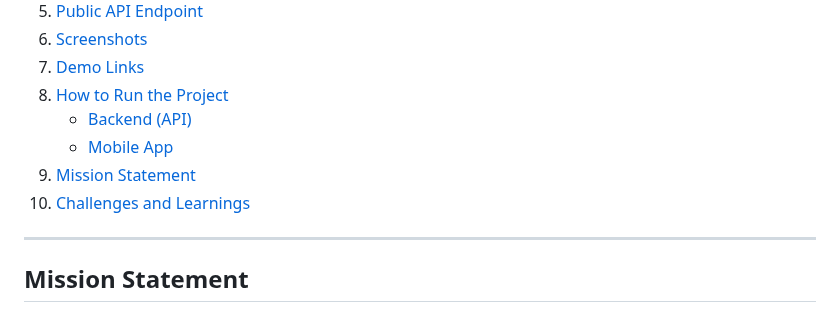
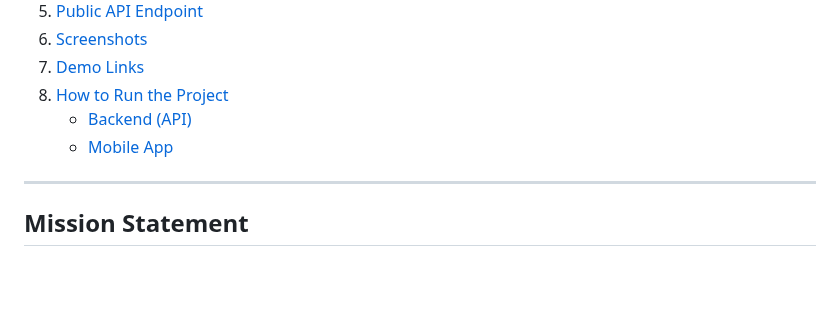
Before and after one commit to Geu-Pro2023/linear_regression_model, a Markdown page: README.md, the part around the change. Drawn GitHub-style; blank space fills up the shorter version.

```diff
--- a/README.md
+++ b/README.md
@@ -14,9 +14,6 @@
 8. [How to Run the Project](#how-to-run-the-project)
     - [Backend (API)](#backend-api)
     - [Mobile App](#mobile-app)
-9. [Mission Statement](#mission-statement)
-10. [Challenges and Learnings](#challenges-and-learnings)
-
 ---
 
 ## **Mission Statement**
```
